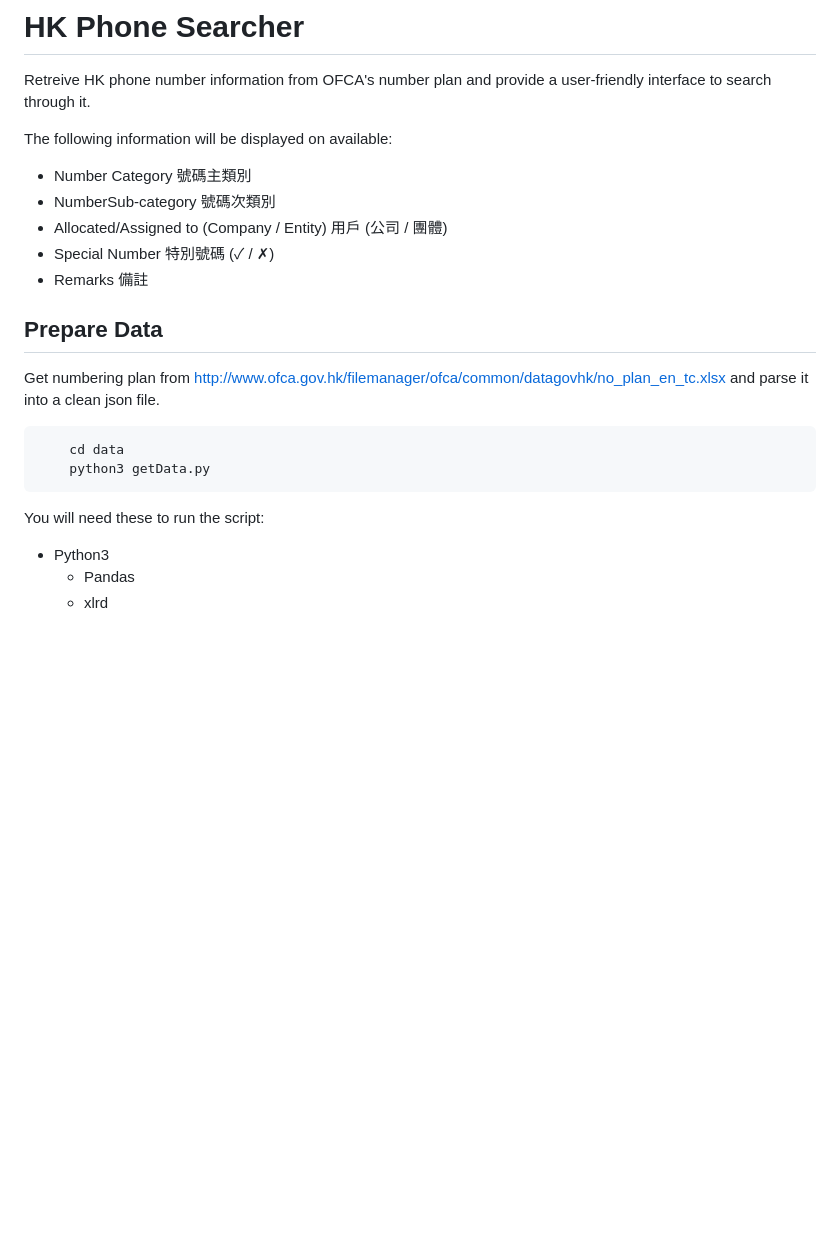
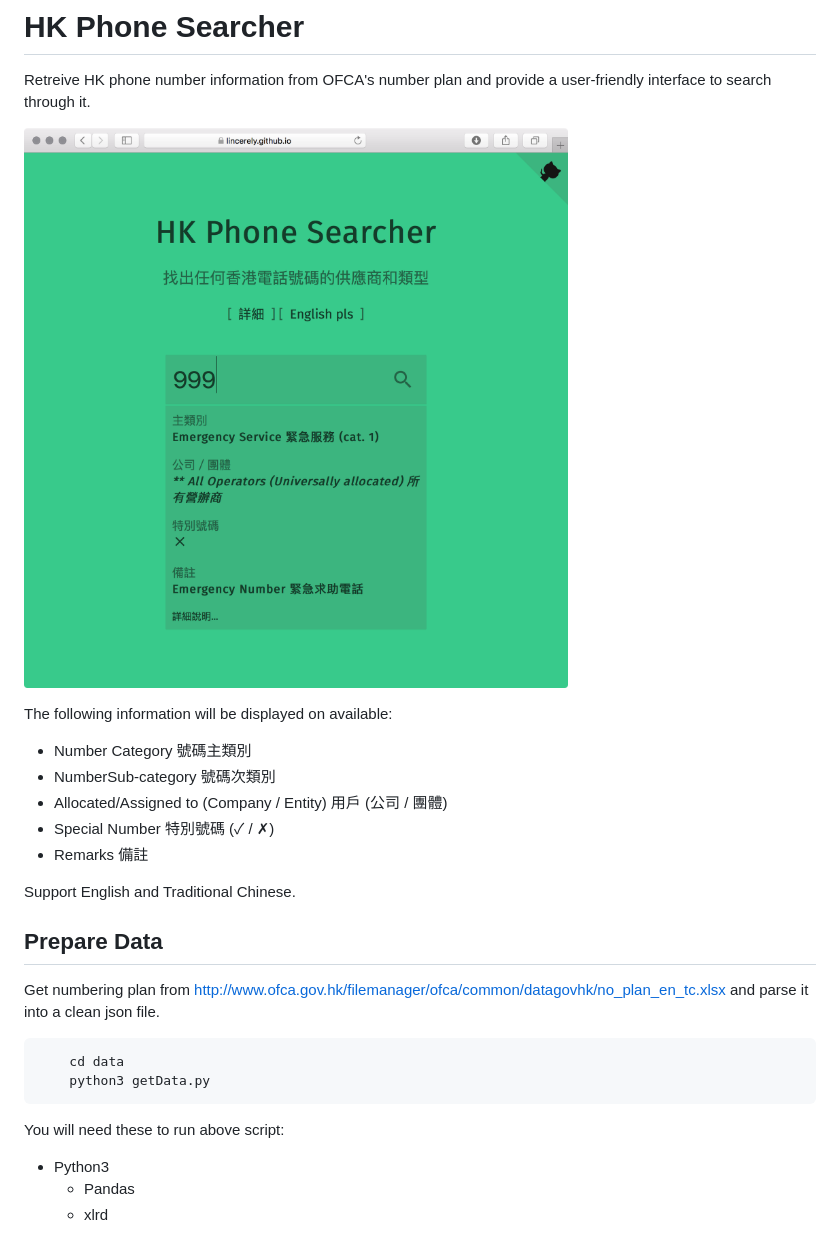
Before and after one commit to lincerely/hk-phone-number-searcher, a Markdown page: README.md, the part around the change. Rendered like a GitHub page; pictures changed too: img/phoneSearch.png (added); blank space fills up the shorter version.

Commit message:
Add screenshot and placeholder in html

````diff
--- a/README.md
+++ b/README.md
@@ -1,6 +1,8 @@
 # HK Phone Searcher
 
 Retreive HK phone number information from OFCA's number plan and provide a user-friendly interface to search through it.
+
+![Screen shot](./img/phoneSearch.png)
 
 The following information will be displayed on available:
  - Number Category 號碼主類別
@@ -8,6 +10,8 @@ The following information will be displayed on available:
  - Allocated/Assigned to (Company / Entity) 用戶 (公司 / 團體)
  - Special Number 特別號碼 (✓ / ✗)
  - Remarks 備註
+
+Support English and Traditional Chinese.
 
 ## Prepare Data
 
@@ -18,7 +22,7 @@ Get numbering plan from http://www.ofca.gov.hk/filemanager/ofca/common/datagovhk
     python3 getData.py
 ```
 
-You will need these to run the script:
+You will need these to run above script:
  - Python3
     - Pandas
     - xlrd
````
Also changed, not shown: 2 other files.
